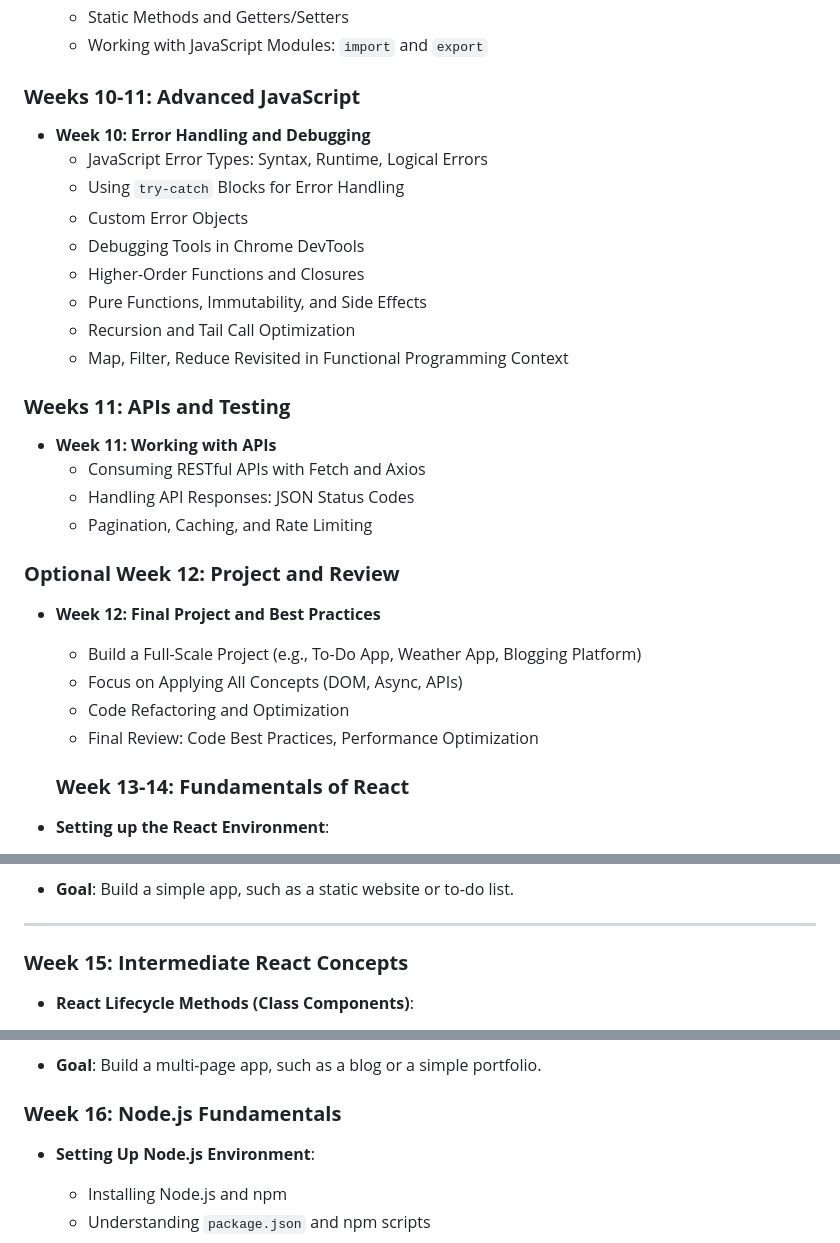
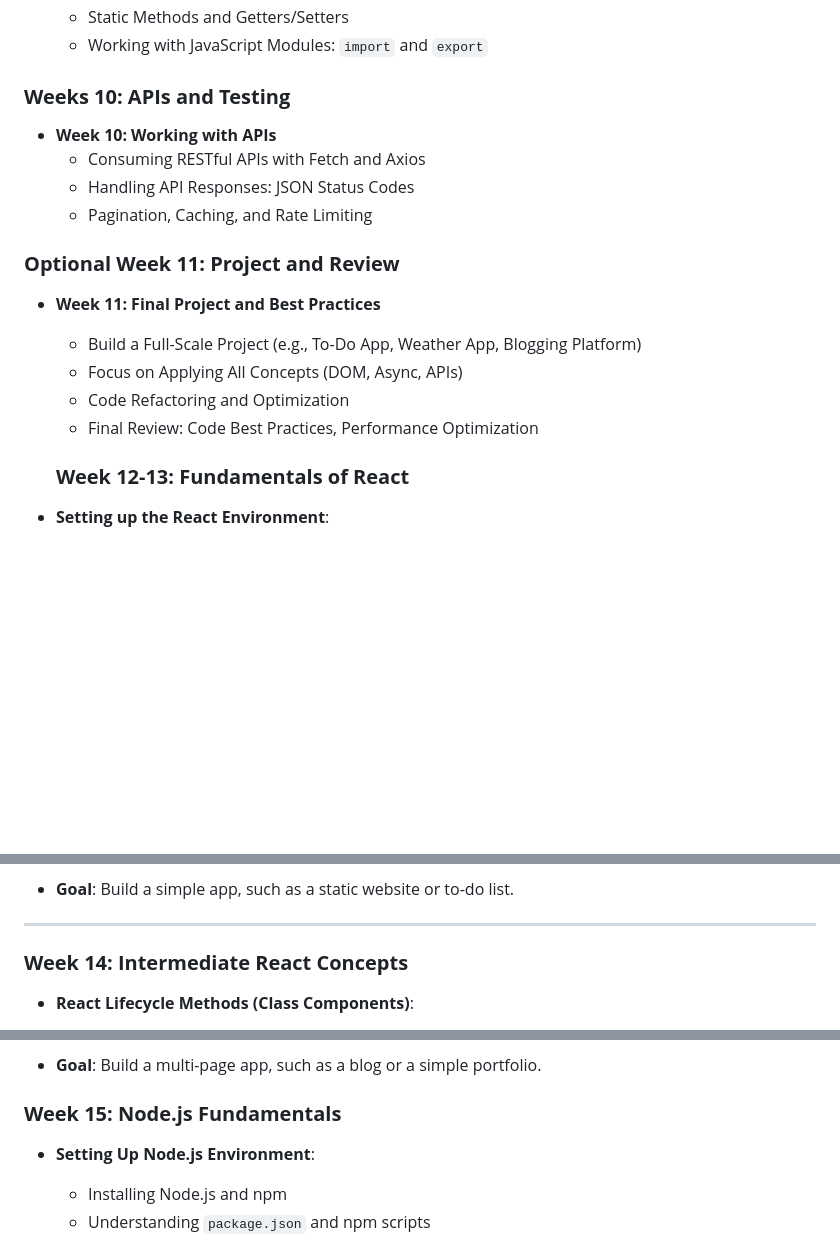
Before and after one commit to shazaib491/js-Tut, a Markdown page: weekly-plain.md, 3 parts joined by grey strips. Drawn GitHub-style; blank space fills up the shorter version.

```diff
--- a/weekly-plain.md
+++ b/weekly-plain.md
@@ -99,31 +99,20 @@
   - Static Methods and Getters/Setters
   - Working with JavaScript Modules: `import` and `export`
 
-### **Weeks 10-11: Advanced JavaScript**
-- **Week 10: Error Handling and Debugging**
-  - JavaScript Error Types: Syntax, Runtime, Logical Errors
-  - Using `try-catch` Blocks for Error Handling
-  - Custom Error Objects
-  - Debugging Tools in Chrome DevTools
-  - Higher-Order Functions and Closures
-  - Pure Functions, Immutability, and Side Effects
-  - Recursion and Tail Call Optimization
-  - Map, Filter, Reduce Revisited in Functional Programming Context
-
-### **Weeks 11: APIs and Testing**
-- **Week 11: Working with APIs**
+### **Weeks 10: APIs and Testing**
+- **Week 10: Working with APIs**
   - Consuming RESTful APIs with Fetch and Axios
   - Handling API Responses: JSON Status Codes
   - Pagination, Caching, and Rate Limiting
 
-### **Optional Week 12: Project and Review**
-- **Week 12: Final Project and Best Practices**
+### **Optional Week 11: Project and Review**
+- **Week 11: Final Project and Best Practices**
   - Build a Full-Scale Project (e.g., To-Do App, Weather App, Blogging Platform)
   - Focus on Applying All Concepts (DOM, Async, APIs)
   - Code Refactoring and Optimization
   - Final Review: Code Best Practices, Performance Optimization
 
-  ### **Week 13-14: Fundamentals of React**
+  ### **Week 12-13: Fundamentals of React**
 - **Setting up the React Environment**:
   - Using `create-react-app` to scaffold a new project
   - Overview of React project structure
@@ -151,7 +140,7 @@
 
 ---
 
-### **Week 15: Intermediate React Concepts**
+### **Week 14: Intermediate React Concepts**
 - **React Lifecycle Methods (Class Components)**:
   - Understanding Mounting, Updating, and Unmounting phases
   - Key lifecycle methods: `componentDidMount`, `componentDidUpdate`, `componentWillUnmount`
@@ -178,7 +167,7 @@
 - **Goal**: Build a multi-page app, such as a blog or a simple portfolio.
 
 
-### **Week 16: Node.js Fundamentals**
+### **Week 15: Node.js Fundamentals**
 - **Setting Up Node.js Environment**:
   - Installing Node.js and npm
   - Understanding `package.json` and npm scripts
```
Also changed, not shown: other parts of weekly-plain.md (+2 -2 lines).
